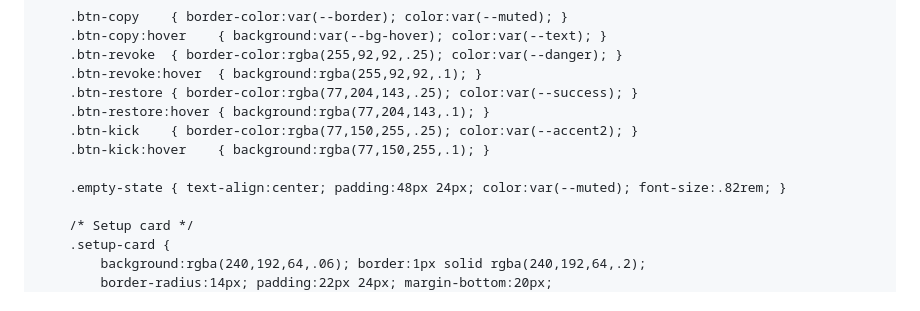
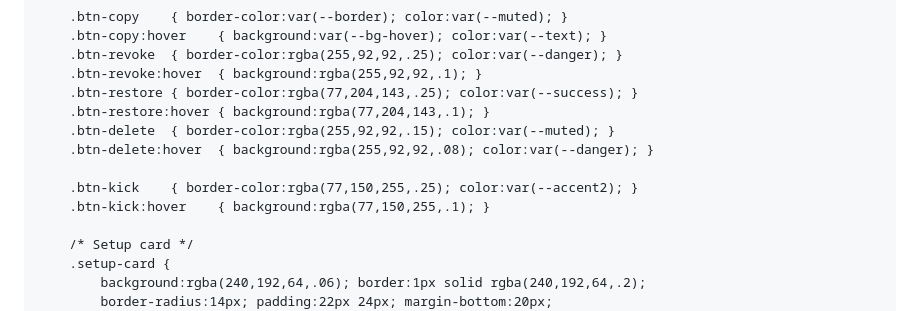
Before and after one commit to jojo97343/testehtml, a Markdown page: README.md, the part around one of its changes. GitHub-like rendering.

```diff
--- a/README.md
+++ b/README.md
@@ -434,10 +433,11 @@
         .btn-revoke:hover  { background:rgba(255,92,92,.1); }
         .btn-restore { border-color:rgba(77,204,143,.25); color:var(--success); }
         .btn-restore:hover { background:rgba(77,204,143,.1); }
+        .btn-delete  { border-color:rgba(255,92,92,.15); color:var(--muted); }
+        .btn-delete:hover  { background:rgba(255,92,92,.08); color:var(--danger); }
+
         .btn-kick    { border-color:rgba(77,150,255,.25); color:var(--accent2); }
         .btn-kick:hover    { background:rgba(77,150,255,.1); }
-
-        .empty-state { text-align:center; padding:48px 24px; color:var(--muted); font-size:.82rem; }
 
         /* Setup card */
         .setup-card {
```
Also changed, not shown: other parts of README.md (+32 -14 lines).
